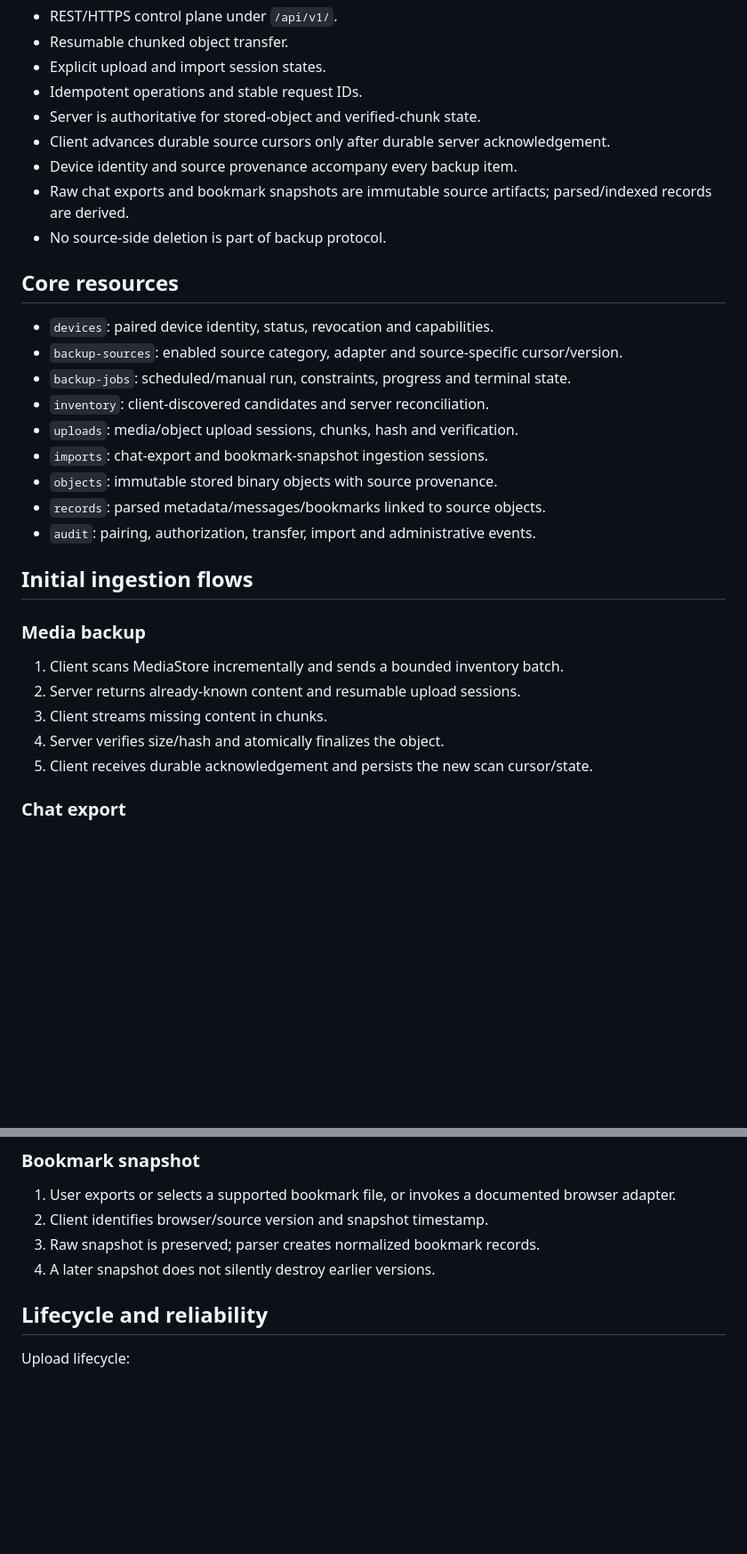
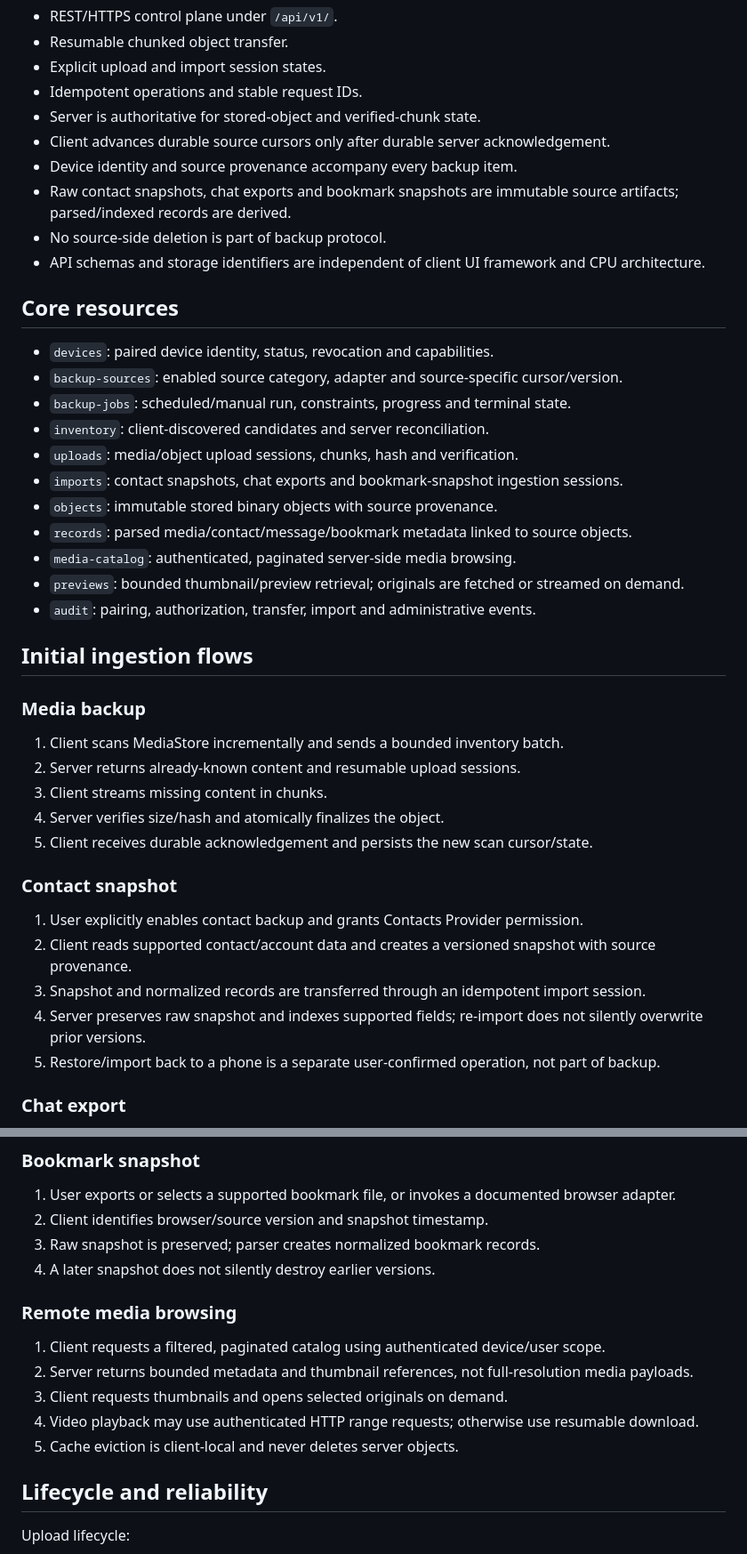
Before and after one commit to kotmartovskiy/phone-vault, a Markdown page: docs/PROTOCOL.md, 2 parts joined by grey strips. Shown at 89% size. GitHub-like rendering; blank space fills up the shorter version.

Commit message:
docs: define contact and remote media protocol flows

```diff
--- a/docs/PROTOCOL.md
+++ b/docs/PROTOCOL.md
@@ -9,8 +9,9 @@
 - Server is authoritative for stored-object and verified-chunk state.
 - Client advances durable source cursors only after durable server acknowledgement.
 - Device identity and source provenance accompany every backup item.
-- Raw chat exports and bookmark snapshots are immutable source artifacts; parsed/indexed records are derived.
+- Raw contact snapshots, chat exports and bookmark snapshots are immutable source artifacts; parsed/indexed records are derived.
 - No source-side deletion is part of backup protocol.
+- API schemas and storage identifiers are independent of client UI framework and CPU architecture.
 
 ## Core resources
 
@@ -19,9 +20,11 @@
 - `backup-jobs`: scheduled/manual run, constraints, progress and terminal state.
 - `inventory`: client-discovered candidates and server reconciliation.
 - `uploads`: media/object upload sessions, chunks, hash and verification.
-- `imports`: chat-export and bookmark-snapshot ingestion sessions.
+- `imports`: contact snapshots, chat exports and bookmark-snapshot ingestion sessions.
 - `objects`: immutable stored binary objects with source provenance.
-- `records`: parsed metadata/messages/bookmarks linked to source objects.
+- `records`: parsed media/contact/message/bookmark metadata linked to source objects.
+- `media-catalog`: authenticated, paginated server-side media browsing.
+- `previews`: bounded thumbnail/preview retrieval; originals are fetched or streamed on demand.
 - `audit`: pairing, authorization, transfer, import and administrative events.
 
 ## Initial ingestion flows
@@ -32,6 +35,13 @@
 3. Client streams missing content in chunks.
 4. Server verifies size/hash and atomically finalizes the object.
 5. Client receives durable acknowledgement and persists the new scan cursor/state.
+
+### Contact snapshot
+1. User explicitly enables contact backup and grants Contacts Provider permission.
+2. Client reads supported contact/account data and creates a versioned snapshot with source provenance.
+3. Snapshot and normalized records are transferred through an idempotent import session.
+4. Server preserves raw snapshot and indexes supported fields; re-import does not silently overwrite prior versions.
+5. Restore/import back to a phone is a separate user-confirmed operation, not part of backup.
 
 ### Chat export
 1. User explicitly selects/shares an export from a supported messaging app.
@@ -45,6 +55,13 @@
 2. Client identifies browser/source version and snapshot timestamp.
 3. Raw snapshot is preserved; parser creates normalized bookmark records.
 4. A later snapshot does not silently destroy earlier versions.
+
+### Remote media browsing
+1. Client requests a filtered, paginated catalog using authenticated device/user scope.
+2. Server returns bounded metadata and thumbnail references, not full-resolution media payloads.
+3. Client requests thumbnails and opens selected originals on demand.
+4. Video playback may use authenticated HTTP range requests; otherwise use resumable download.
+5. Cache eviction is client-local and never deletes server objects.
 
 ## Lifecycle and reliability
 
```
Also changed, not shown: other parts of docs/PROTOCOL.md (+3 -1 lines).
